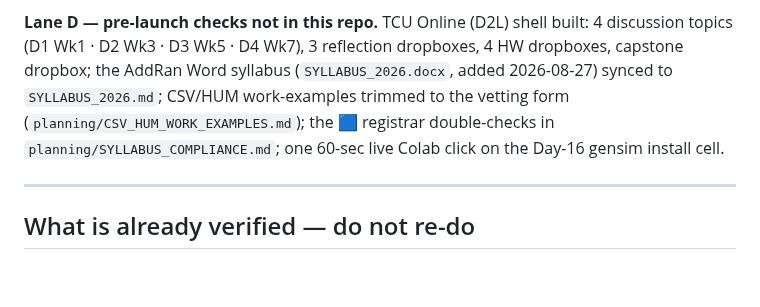
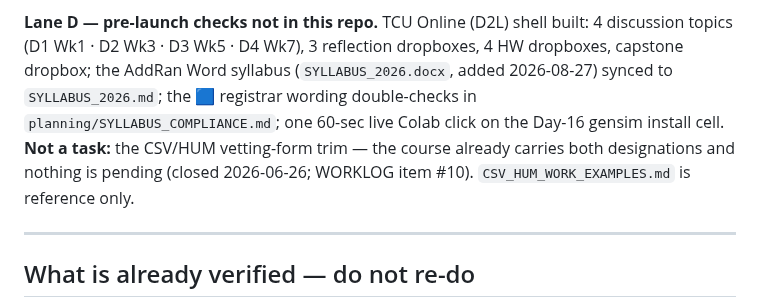
Before and after one commit to TCU-DCDA/WRIT20833_2026, a Markdown page: planning/NEXT_SESSION.md, the part around the change. GitHub-like rendering; blank space fills up the shorter version.

```diff
--- a/planning/NEXT_SESSION.md
+++ b/planning/NEXT_SESSION.md
@@ -70,10 +70,11 @@ Day 7 "Data as evidence" is already documented as a ~5-min verbal framing; these
 
 **Lane D — pre-launch checks not in this repo.** TCU Online (D2L) shell built: 4 discussion topics
 (D1 Wk1 · D2 Wk3 · D3 Wk5 · D4 Wk7), 3 reflection dropboxes, 4 HW dropboxes, capstone dropbox; the
-AddRan Word syllabus (`SYLLABUS_2026.docx`, added 2026-08-27) synced to `SYLLABUS_2026.md`; CSV/HUM
-work-examples trimmed to the vetting form (`planning/CSV_HUM_WORK_EXAMPLES.md`); the 🟦 registrar
-double-checks in `planning/SYLLABUS_COMPLIANCE.md`; one 60-sec live Colab click on the Day-16 gensim
-install cell.
+AddRan Word syllabus (`SYLLABUS_2026.docx`, added 2026-08-27) synced to `SYLLABUS_2026.md`; the 🟦
+registrar wording double-checks in `planning/SYLLABUS_COMPLIANCE.md`; one 60-sec live Colab click on the
+Day-16 gensim install cell. **Not a task:** the CSV/HUM vetting-form trim — the course already carries
+both designations and nothing is pending (closed 2026-06-26; WORKLOG item #10). `CSV_HUM_WORK_EXAMPLES.md`
+is reference only.
 
 ---
 
```
Also changed, not shown: planning/WORKLOG.md (+14 -11 lines).
